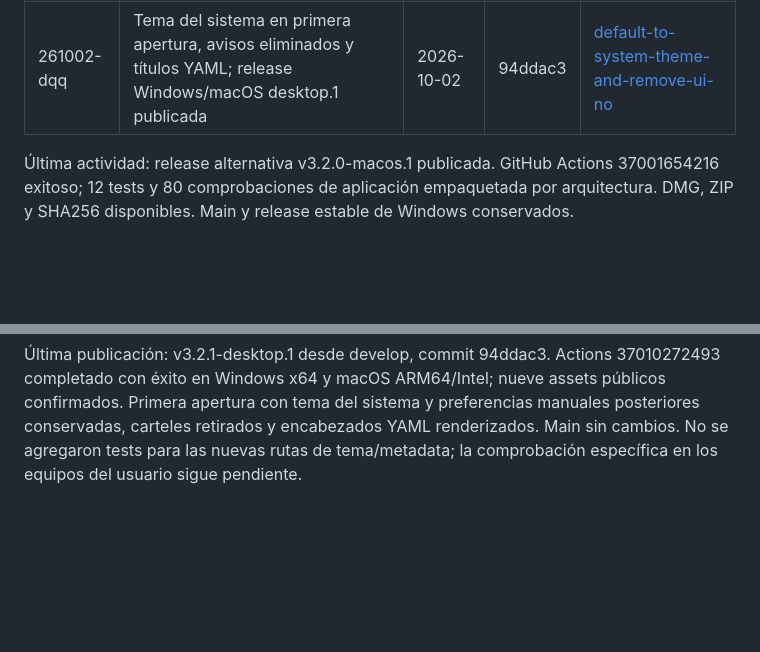
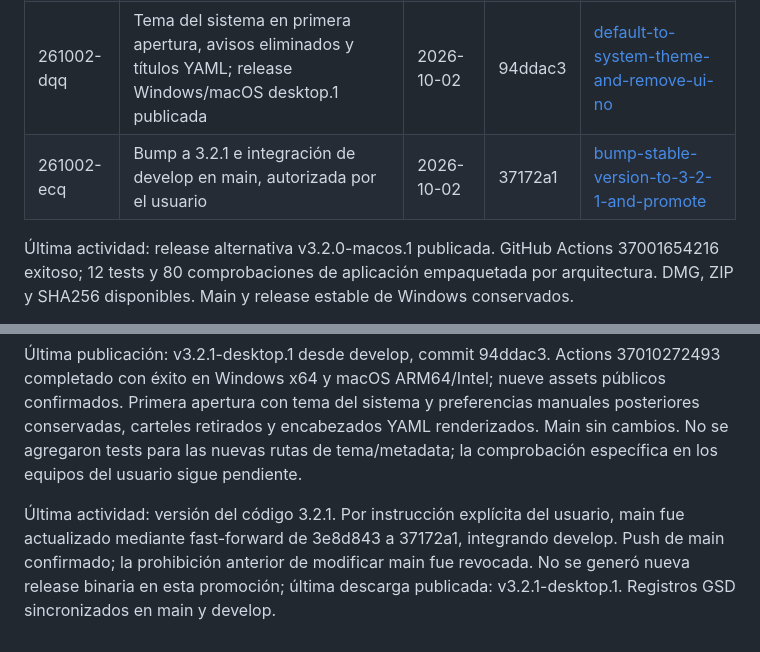
Before and after one commit to lferraro1103/Lecat-Markdown, a Markdown page: .planning/STATE.md, 2 parts joined by grey strips. GitHub-like rendering; blank space fills up the shorter version.

Commit message:
docs(261002-ecq): record version 3.2.1 promotion to main [skip ci]

```diff
--- a/.planning/STATE.md
+++ b/.planning/STATE.md
@@ -16,6 +16,7 @@ Instalador NSIS 3.2.0 listo: licencia verificada, payload auditado y hashes. Rel
 | 261002-d6q | Nueva compilación y release v3.2.0-macos.3, ZIP/DMG ARM64 e Intel | 2026-10-02 | ef90ec4 | [publish-rebuilt-macos-packages-as-v3-2-0](./quick/261002-d6q-publish-rebuilt-macos-packages-as-v3-2-0/) |
 | 261002-dhe | Home por defecto en macOS; discos sin Time Machine, Recovery ni symlinks duplicados; macos.4 publicada | 2026-10-02 | 9a7a177 | [use-user-home-as-default-directory-on-ma](./quick/261002-dhe-use-user-home-as-default-directory-on-ma/) |
 | 261002-dqq | Tema del sistema en primera apertura, avisos eliminados y títulos YAML; release Windows/macOS desktop.1 publicada | 2026-10-02 | 94ddac3 | [default-to-system-theme-and-remove-ui-no](./quick/261002-dqq-default-to-system-theme-and-remove-ui-no/) |
+| 261002-ecq | Bump a 3.2.1 e integración de develop en main, autorizada por el usuario | 2026-10-02 | 37172a1 | [bump-stable-version-to-3-2-1-and-promote](./quick/261002-ecq-bump-stable-version-to-3-2-1-and-promote/) |
 
 Última actividad: release alternativa v3.2.0-macos.1 publicada. GitHub Actions
 37001654216 exitoso; 12 tests y 80 comprobaciones de aplicación empaquetada por arquitectura.
@@ -53,3 +54,9 @@ assets públicos confirmados. Primera apertura con tema del sistema y preferenci
 manuales posteriores conservadas, carteles retirados y encabezados YAML renderizados.
 Main sin cambios. No se agregaron tests para las nuevas rutas de tema/metadata;
 la comprobación específica en los equipos del usuario sigue pendiente.
+
+Última actividad: versión del código 3.2.1. Por instrucción explícita del usuario,
+main fue actualizado mediante fast-forward de 3e8d843 a 37172a1, integrando develop.
+Push de main confirmado; la prohibición anterior de modificar main fue revocada.
+No se generó nueva release binaria en esta promoción; última descarga publicada:
+v3.2.1-desktop.1. Registros GSD sincronizados en main y develop.
```
Also changed, not shown: 1 other file.
